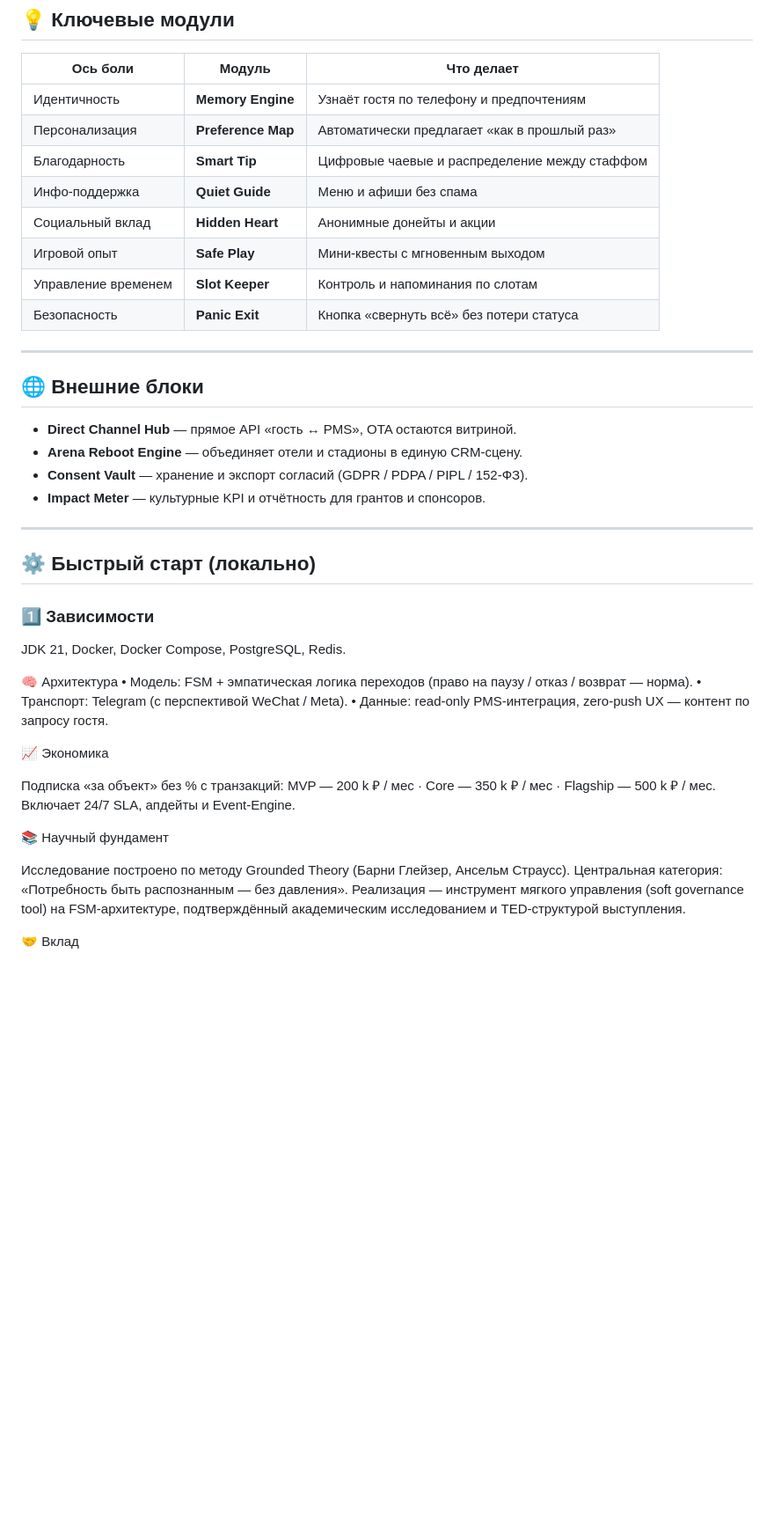
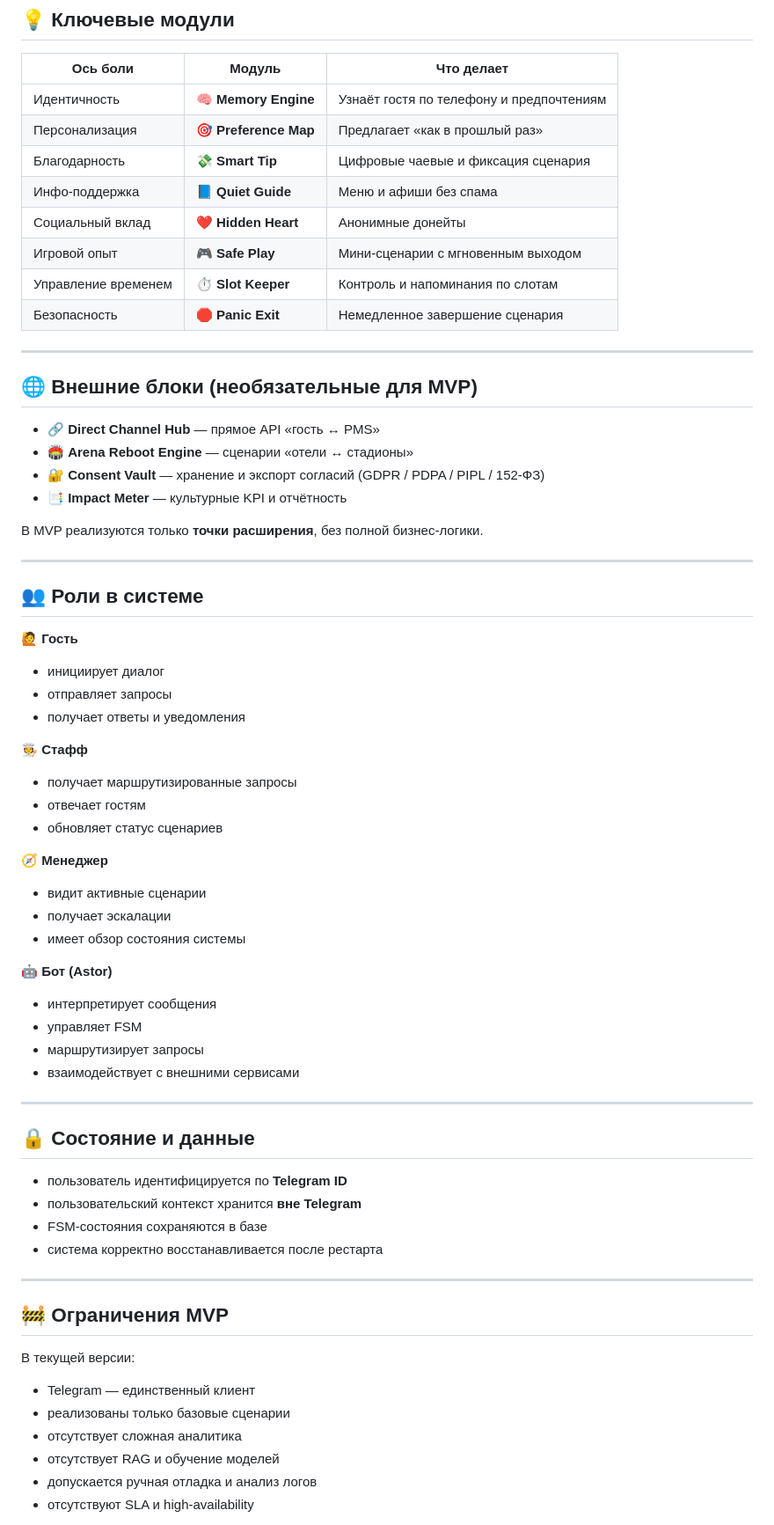
Before and after one commit to michaelwelly/Astor_Butler_MVP, a Markdown page: README.md, the part around one of its changes. Shown at 88% size. Drawn GitHub-style; blank space fills up the shorter version.

```diff
--- a/README.md
+++ b/README.md
@@ -18,47 +71,71 @@
 ## 💡 Ключевые модули
 
 | Ось боли | Модуль | Что делает |
-|-----------|---------|-------------|
-| Идентичность | **Memory Engine** | Узнаёт гостя по телефону и предпочтениям |
-| Персонализация | **Preference Map** | Автоматически предлагает «как в прошлый раз» |
-| Благодарность | **Smart Tip** | Цифровые чаевые и распределение между стаффом |
-| Инфо-поддержка | **Quiet Guide** | Меню и афиши без спама |
-| Социальный вклад | **Hidden Heart** | Анонимные донейты и акции |
-| Игровой опыт | **Safe Play** | Мини-квесты с мгновенным выходом |
-| Управление временем | **Slot Keeper** | Контроль и напоминания по слотам |
-| Безопасность | **Panic Exit** | Кнопка «свернуть всё» без потери статуса |
+|--------|--------|-----------|
+| Идентичность | 🧠 **Memory Engine** | Узнаёт гостя по телефону и предпочтениям |
+| Персонализация | 🎯 **Preference Map** | Предлагает «как в прошлый раз» |
+| Благодарность | 💸 **Smart Tip** | Цифровые чаевые и фиксация сценария |
+| Инфо-поддержка | 📘 **Quiet Guide** | Меню и афиши без спама |
+| Социальный вклад | ❤️ **Hidden Heart** | Анонимные донейты |
+| Игровой опыт | 🎮 **Safe Play** | Мини-сценарии с мгновенным выходом |
+| Управление временем | ⏱ **Slot Keeper** | Контроль и напоминания по слотам |
+| Безопасность | 🛑 **Panic Exit** | Немедленное завершение сценария |
 
 ---
 
-## 🌐 Внешние блоки
+## 🌐 Внешние блоки (необязательные для MVP)
 
-- **Direct Channel Hub** — прямое API «гость ↔ PMS», OTA остаются витриной.
-- **Arena Reboot Engine** — объединяет отели и стадионы в единую CRM-сцену.
-- **Consent Vault** — хранение и экспорт согласий (GDPR / PDPA / PIPL / 152-ФЗ).
-- **Impact Meter** — культурные KPI и отчётность для грантов и спонсоров.
+- 🔗 **Direct Channel Hub** — прямое API «гость ↔ PMS»
+- 🏟 **Arena Reboot Engine** — сценарии «отели ↔ стадионы»
+- 🔐 **Consent Vault** — хранение и экспорт согласий (GDPR / PDPA / PIPL / 152-ФЗ)
+- 📑 **Impact Meter** — культурные KPI и отчётность
+
+В MVP реализуются только **точки расширения**, без полной бизнес-логики.
 
 ---
 
-## ⚙️ Быстрый старт (локально)
+## 👥 Роли в системе
 
-### 1️⃣ Зависимости
-JDK 21, Docker, Docker Compose, PostgreSQL, Redis.
+**🙋 Гость**
+- инициирует диалог
+- отправляет запросы
+- получает ответы и уведомления
 
-🧠 Архитектура
-	•	Модель: FSM + эмпатическая логика переходов (право на паузу / отказ / возврат — норма).
-	•	Транспорт: Telegram (с перспективой WeChat / Meta).
-	•	Данные: read-only PMS-интеграция, zero-push UX — контент по запросу гостя.
+**🧑‍🍳 Стафф**
+- получает маршрутизированные запросы
+- отвечает гостям
+- обновляет статус сценариев
 
-📈 Экономика
+**🧭 Менеджер**
+- видит активные сценарии
+- получает эскалации
+- имеет обзор состояния системы
 
-Подписка «за объект» без % с транзакций:
-MVP — 200 k ₽ / мес · Core — 350 k ₽ / мес · Flagship — 500 k ₽ / мес.
-Включает 24/7 SLA, апдейты и Event-Engine.
+**🤖 Бот (Astor)**
+- интерпретирует сообщения
+- управляет FSM
+- маршрутизирует запросы
+- взаимодействует с внешними сервисами
 
-📚 Научный фундамент
+---
 
-Исследование построено по методу Grounded Theory (Барни Глейзер, Ансельм Страусс).
-Центральная категория: «Потребность быть распознанным — без давления».
-Реализация — инструмент мягкого управления (soft governance tool) на FSM-архитектуре, подтверждённый академическим исследованием и TED-структурой выступления.
+## 🔒 Состояние и данные
 
-🤝 Вклад
+- пользователь идентифицируется по **Telegram ID**
+- пользовательский контекст хранится **вне Telegram**
+- FSM-состояния сохраняются в базе
+- система корректно восстанавливается после рестарта
+
+---
+
+## 🚧 Ограничения MVP
+
+В текущей версии:
+
+- Telegram — единственный клиент
+- реализованы только базовые сценарии
+- отсутствует сложная аналитика
+- отсутствует RAG и обучение моделей
+- допускается ручная отладка и анализ логов
+- отсутствуют SLA и high-availability
+
```
Also changed, not shown: other parts of README.md (+88 -14 lines).
